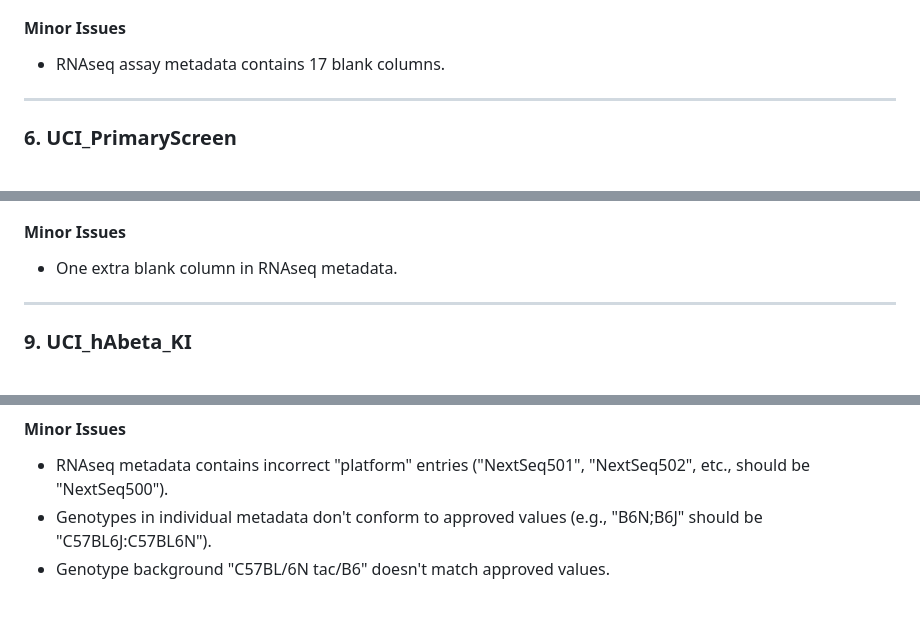
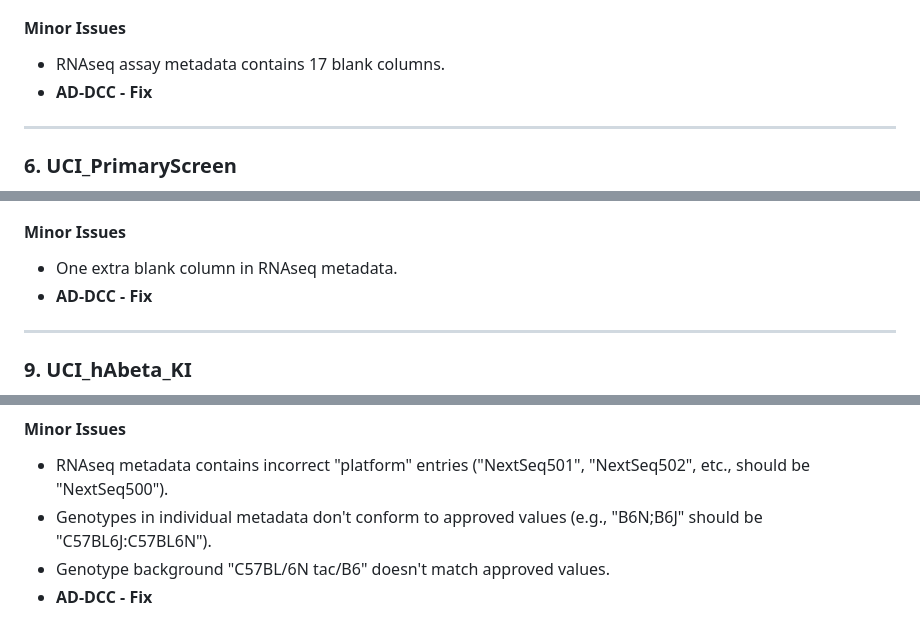
Before and after one commit to Sage-Bionetworks/modelad, a Markdown page: docs/MODEL-AD_metadata_updates.md, 3 parts joined by grey strips. GitHub-like rendering.

```diff
--- a/docs/MODEL-AD_metadata_updates.md
+++ b/docs/MODEL-AD_metadata_updates.md
@@ -95,6 +97,7 @@ For each study, please:
 
 #### **Minor Issues**
 - RNAseq assay metadata contains 17 blank columns.
+- **AD-DCC - Fix**
 
 ---
 
@@ -126,6 +129,7 @@ For each study, please:
 
 #### **Minor Issues**
 - One extra blank column in RNAseq metadata.
+- **AD-DCC - Fix**
 
 ---
 
@@ -139,3 +143,4 @@ For each study, please:
 - RNAseq metadata contains incorrect "platform" entries ("NextSeq501", "NextSeq502", etc., should be "NextSeq500").
 - Genotypes in individual metadata don't conform to approved values (e.g., "B6N;B6J" should be "C57BL6J:C57BL6N").
 - Genotype background "C57BL/6N tac/B6" doesn't match approved values.
+- **AD-DCC - Fix**
```
Also changed, not shown: other parts of docs/MODEL-AD_metadata_updates.md (+8 -6 lines).
